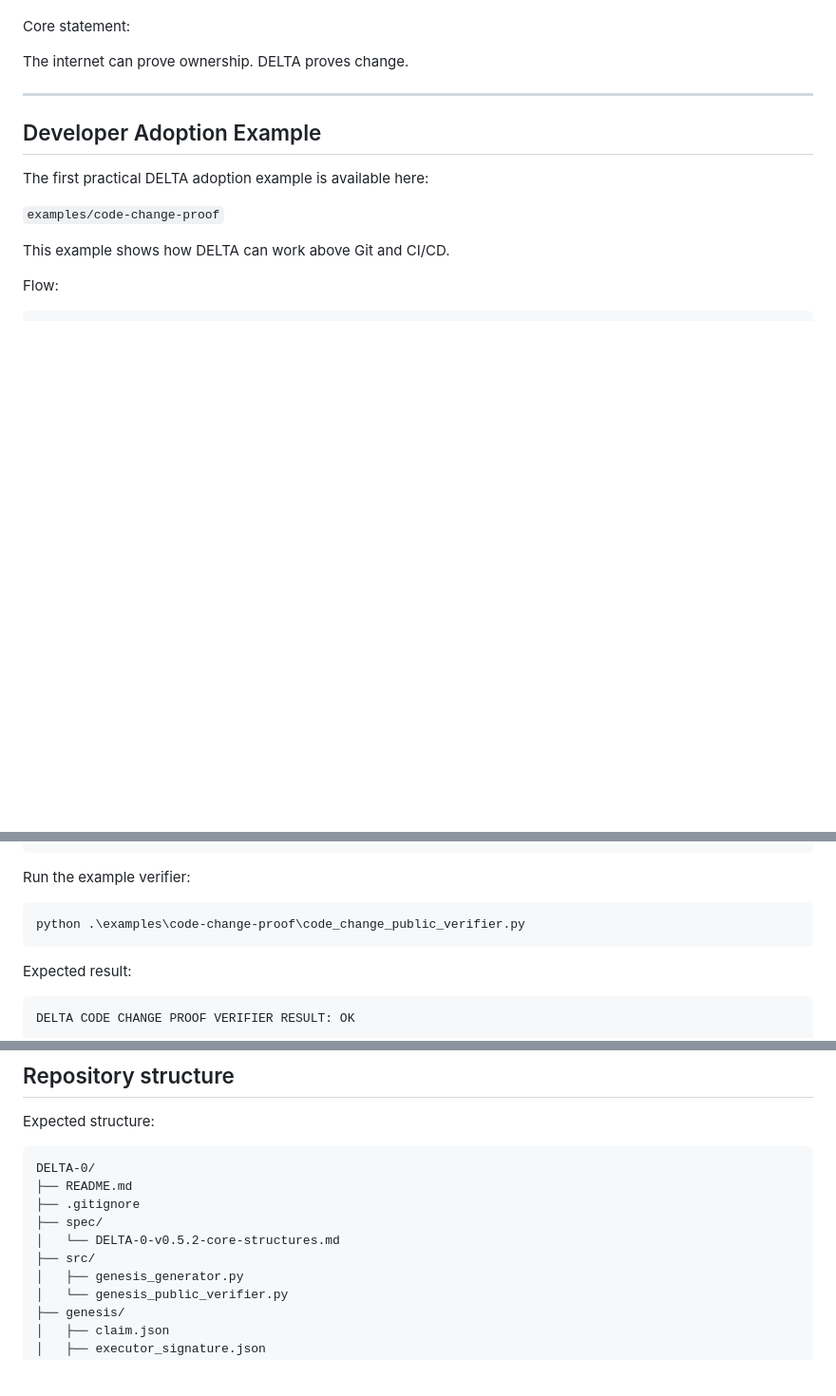
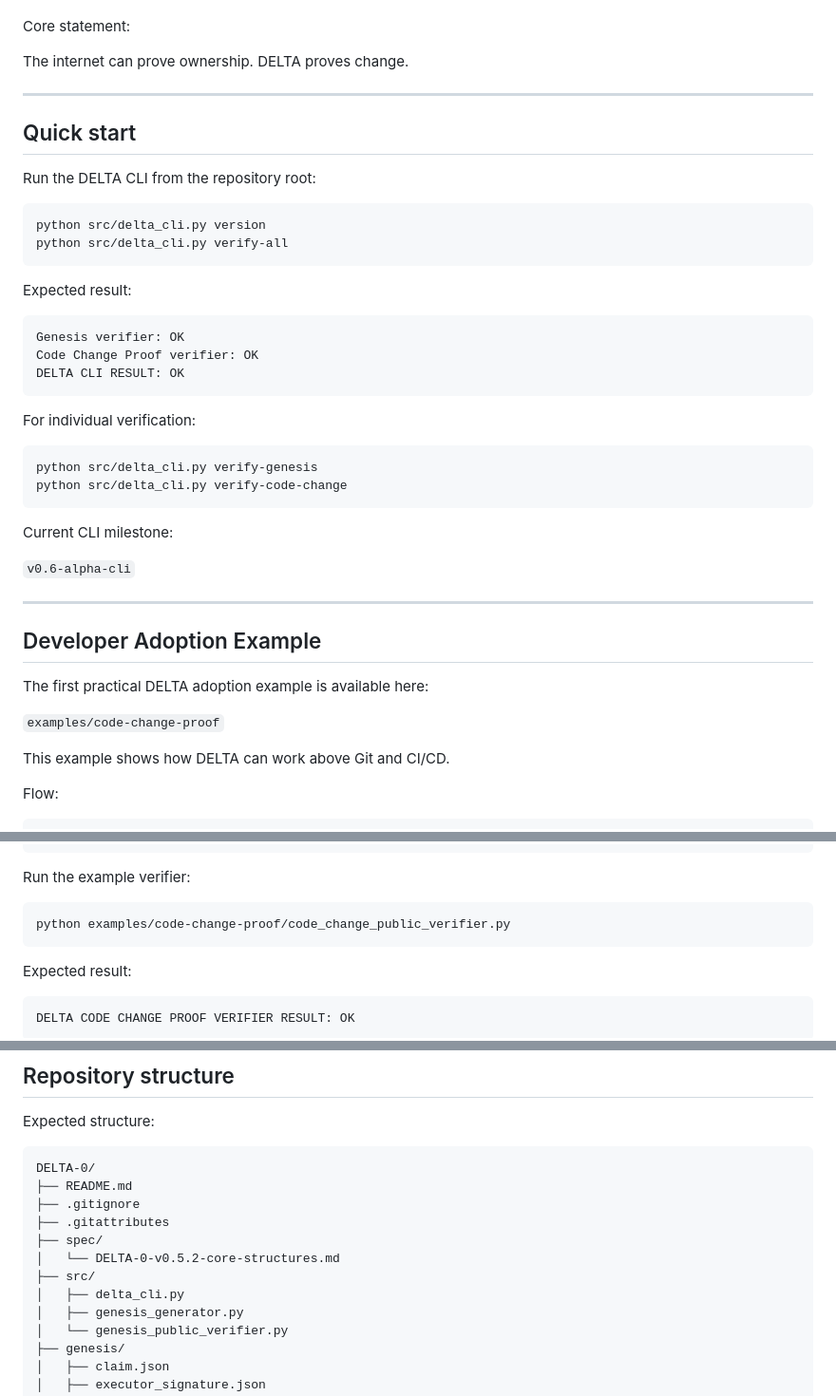
Before and after one commit to tomaszluszcz83-ship-it/delta-protocol, a Markdown page: README.md, 3 parts joined by grey strips. Shown at 95% size. Rendered like a GitHub page; blank space fills up the shorter version.

````diff
--- a/README.md
+++ b/README.md
@@ -17,6 +17,36 @@ Core statement:
 
 The internet can prove ownership.
 DELTA proves change.
+
+---
+
+## Quick start
+
+Run the DELTA CLI from the repository root:
+
+```bash
+python src/delta_cli.py version
+python src/delta_cli.py verify-all
+```
+
+Expected result:
+
+```text
+Genesis verifier: OK
+Code Change Proof verifier: OK
+DELTA CLI RESULT: OK
+```
+
+For individual verification:
+
+```bash
+python src/delta_cli.py verify-genesis
+python src/delta_cli.py verify-code-change
+```
+
+Current CLI milestone:
+
+`v0.6-alpha-cli`
 
 ---
 
@@ -41,8 +71,8 @@ Result: cryptographically verifiable Proof of Change
 
 Run the example verifier:
 
-```powershell
-python .\examples\code-change-proof\code_change_public_verifier.py
+```bash
+python examples/code-change-proof/code_change_public_verifier.py
 ```
 
 Expected result:
@@ -138,9 +169,11 @@ Expected structure:
 DELTA-0/
 ├── README.md
 ├── .gitignore
+├── .gitattributes
 ├── spec/
 │   └── DELTA-0-v0.5.2-core-structures.md
 ├── src/
+│   ├── delta_cli.py
 │   ├── genesis_generator.py
 │   └── genesis_public_verifier.py
 ├── genesis/
````
Also changed, not shown: other parts of README.md (+65 -8 lines).
